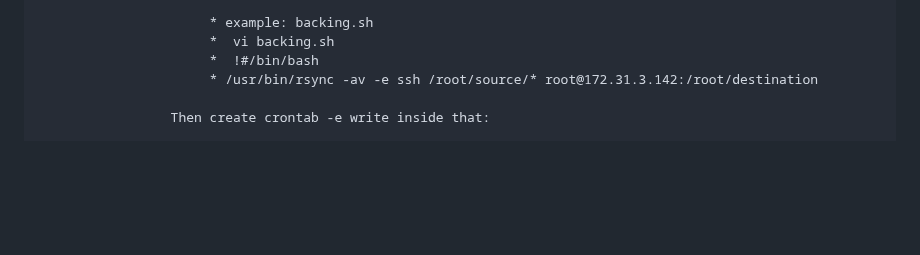
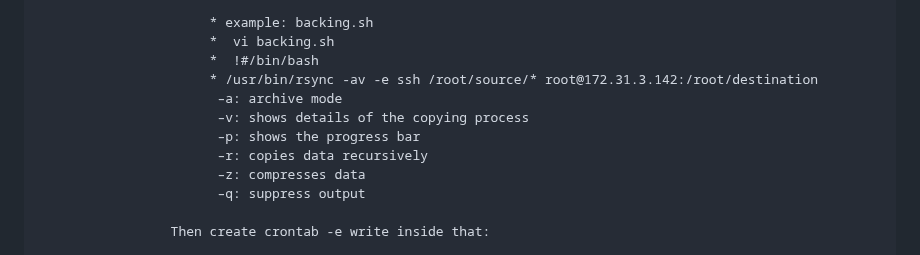
Before and after one commit to shashikumar04433/DevOps-, a Markdown page: Rsync/Rsync.md, the part around the change. Rendered like a GitHub page; blank space fills up the shorter version.

```diff
--- a/Rsync/Rsync.md
+++ b/Rsync/Rsync.md
@@ -46,6 +46,12 @@
                           *  vi backing.sh
                           *  !#/bin/bash
                           * /usr/bin/rsync -av -e ssh /root/source/* root@172.31.3.142:/root/destination
+                           –a: archive mode
+                           –v: shows details of the copying process
+                           –p: shows the progress bar
+                           –r: copies data recursively
+                           –z: compresses data
+                           –q: suppress output
 
                      Then create crontab -e write inside that:
 
```
